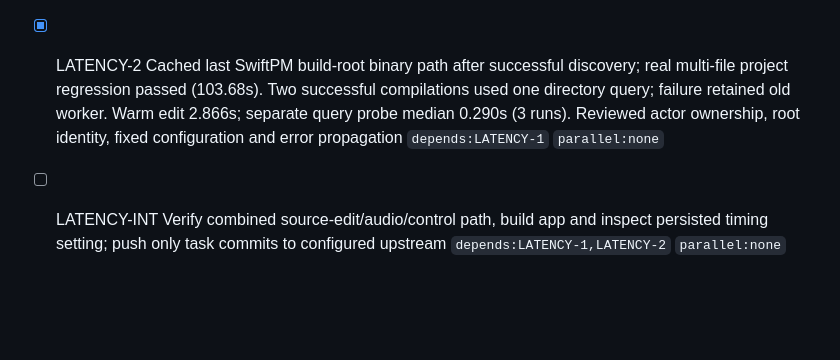
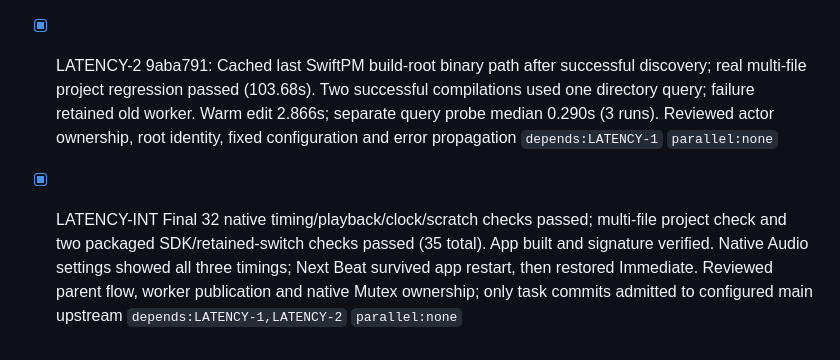
Before and after one commit to 1amageek/MusicPlaygournd, a Markdown page: PROGRESS.md, the part around the change. Drawn GitHub-style; blank space fills up the shorter version.

Commit message:
Record source update latency integration verification

```diff
--- a/PROGRESS.md
+++ b/PROGRESS.md
@@ -225,5 +225,5 @@
 - [x] RELEASE-040-INT Verified app 0.4.0/build 4, signature and bundled/public SwiftMusic 0.5.1; candidate changes are release metadata/docs only, existing behavioral evidence retained. Correct-case tracked Scripts/build-app.sh included; candidate verification committed before publishing the matching main tag `depends:RELEASE-040-1` `parallel:none`
 
 - [x] LATENCY-1 1799a80: Immediate/beat/bar source adoption, app preference and phase-preserving 30ms crossfade; new native timing/PCM tests passed. 32-test run exposed two old instantaneous-adoption expectations; updated contract checks plus 9 focused regressions passed. Native two-deck/audio-clock checks passed; reviewed Mutex ownership and post-fade controls `depends:none` `parallel:none`
-- [x] LATENCY-2 Cached last SwiftPM build-root binary path after successful discovery; real multi-file project regression passed (103.68s). Two successful compilations used one directory query; failure retained old worker. Warm edit 2.866s; separate query probe median 0.290s (3 runs). Reviewed actor ownership, root identity, fixed configuration and error propagation `depends:LATENCY-1` `parallel:none`
-- [ ] LATENCY-INT Verify combined source-edit/audio/control path, build app and inspect persisted timing setting; push only task commits to configured upstream `depends:LATENCY-1,LATENCY-2` `parallel:none`
+- [x] LATENCY-2 9aba791: Cached last SwiftPM build-root binary path after successful discovery; real multi-file project regression passed (103.68s). Two successful compilations used one directory query; failure retained old worker. Warm edit 2.866s; separate query probe median 0.290s (3 runs). Reviewed actor ownership, root identity, fixed configuration and error propagation `depends:LATENCY-1` `parallel:none`
+- [x] LATENCY-INT Final 32 native timing/playback/clock/scratch checks passed; multi-file project check and two packaged SDK/retained-switch checks passed (35 total). App built and signature verified. Native Audio settings showed all three timings; Next Beat survived app restart, then restored Immediate. Reviewed parent flow, worker publication and native Mutex ownership; only task commits admitted to configured main upstream `depends:LATENCY-1,LATENCY-2` `parallel:none`
```
